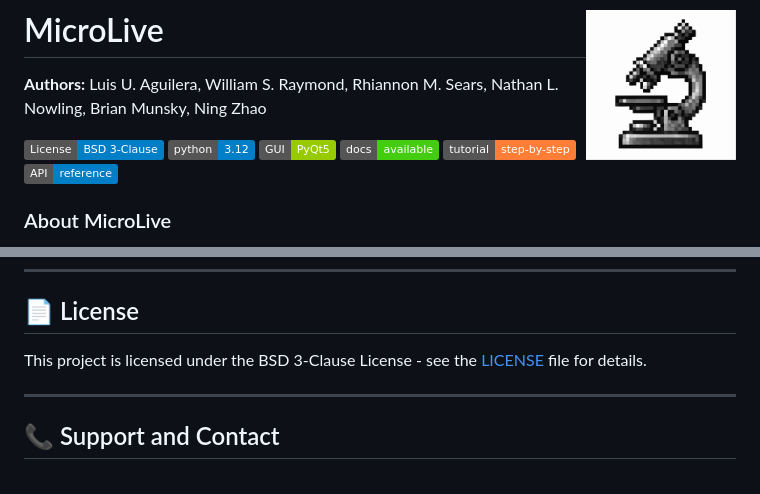
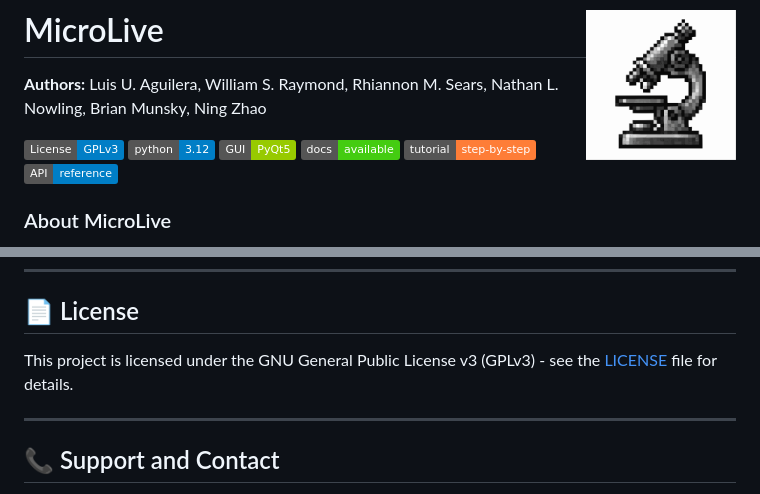
Before and after one commit to ningzhaoAnschutz/microlive, a Markdown page: README.md, 2 parts joined by grey strips. Rendered like a GitHub page; badges without logos.

```diff
--- a/README.md
+++ b/README.md
@@ -2,7 +2,7 @@
 
 **Authors:** Luis U. Aguilera, William S. Raymond, Rhiannon M. Sears, Nathan L. Nowling, Brian Munsky, Ning Zhao
 
-[![License](https://img.shields.io/badge/License-BSD_3--Clause-blue.svg)](https://opensource.org/licenses/BSD-3-Clause)
+[![License: GPL v3](https://img.shields.io/badge/License-GPLv3-blue.svg)](https://www.gnu.org/licenses/gpl-3.0)
 [![Python 3.12](https://img.shields.io/badge/python-3.12-blue.svg)](https://www.python.org/downloads/release/python-312/)
 [![PyQt5](https://img.shields.io/badge/GUI-PyQt5-green.svg)](https://pypi.org/project/PyQt5/)
 [![Documentation](https://img.shields.io/badge/docs-available-brightgreen.svg)](docs/user_guide.md)
@@ -243,7 +243,7 @@ We welcome contributions to MicroLive! Here's how you can help:
 
 ## 📄 License
 
-This project is licensed under the BSD 3-Clause License - see the [LICENSE](LICENSE) file for details.
+This project is licensed under the GNU General Public License v3 (GPLv3) - see the [LICENSE](LICENSE) file for details.
 
 -----
 
```
